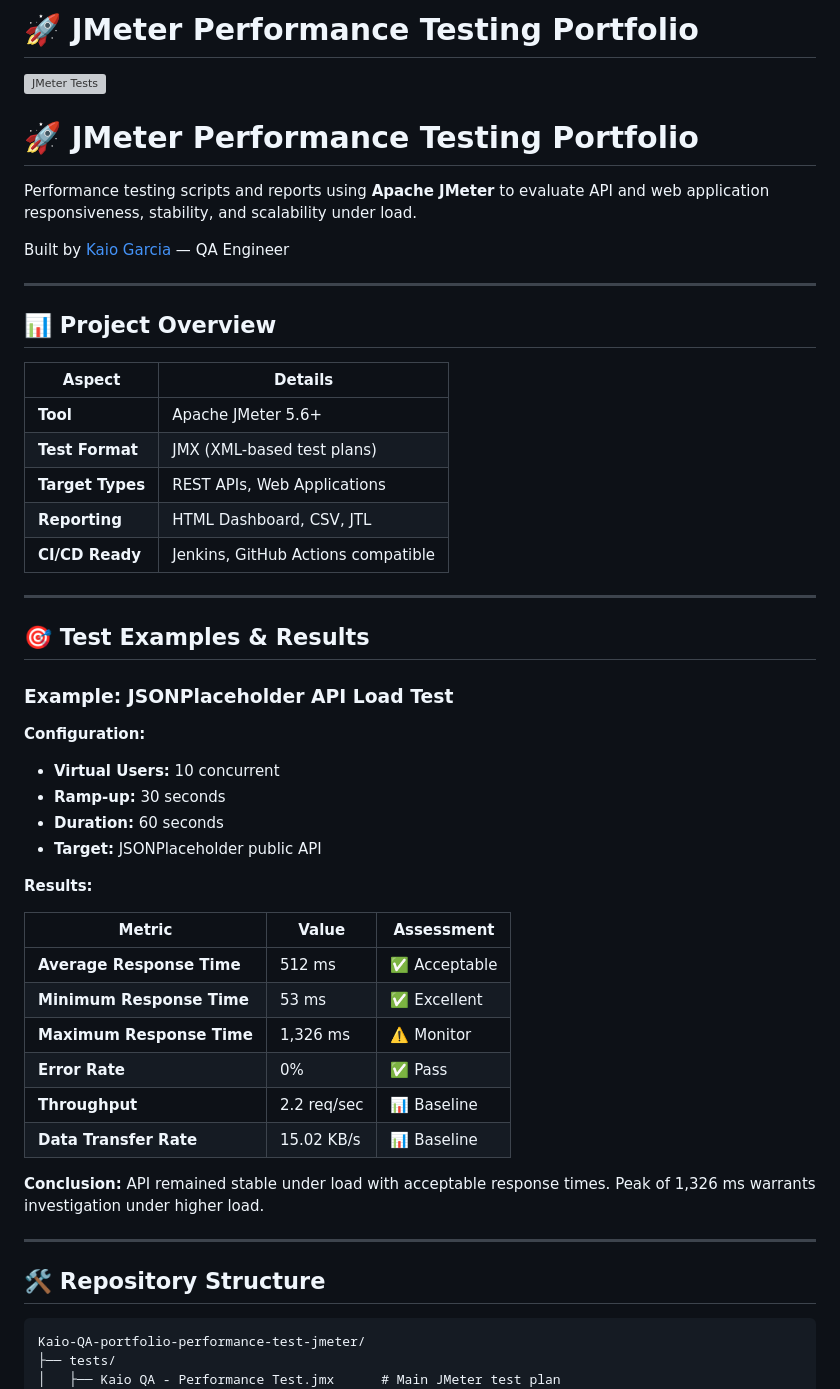
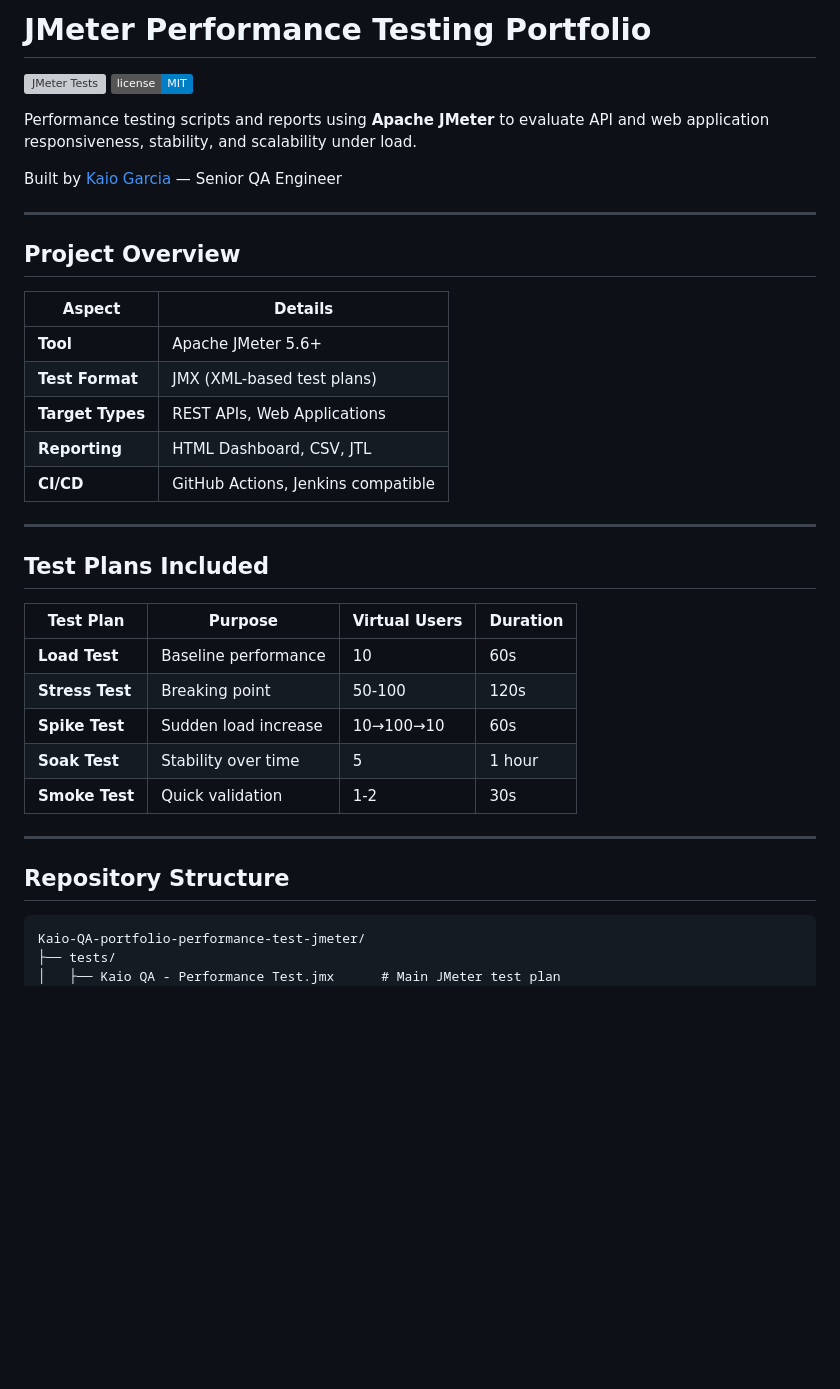
Before and after one commit to qakaio/Kaio-QA-portfolio-performance-test-jmeter, a Markdown page: README.md, the part around one of its changes. Rendered like a GitHub page; badges without logos; blank space fills up the shorter version; grey boxes are pictures that could not be loaded.

Commit message:
docs: fix README formatting - clean tables, consistent structure

````diff
--- a/README.md
+++ b/README.md
@@ -1,16 +1,15 @@
-# 🚀 JMeter Performance Testing Portfolio
+# JMeter Performance Testing Portfolio
 
 ![JMeter Tests](https://github.com/qakaio/Kaio-QA-portfolio-performance-test-jmeter/actions/workflows/jmeter.yml/badge.svg)
-
-# 🚀 JMeter Performance Testing Portfolio
+![License](https://img.shields.io/badge/license-MIT-blue.svg)
 
 Performance testing scripts and reports using **Apache JMeter** to evaluate API and web application responsiveness, stability, and scalability under load.
 
-Built by [Kaio Garcia](https://github.com/qakaio) — QA Engineer
+Built by [Kaio Garcia](https://github.com/qakaio) — Senior QA Engineer
 
 ---
 
-## 📊 Project Overview
+## Project Overview
 
 | Aspect | Details |
 |--------|---------|
@@ -18,36 +17,23 @@ Built by [Kaio Garcia](https://github.com/qakaio) — QA Engineer
 | **Test Format** | JMX (XML-based test plans) |
 | **Target Types** | REST APIs, Web Applications |
 | **Reporting** | HTML Dashboard, CSV, JTL |
-| **CI/CD Ready** | Jenkins, GitHub Actions compatible |
+| **CI/CD** | GitHub Actions, Jenkins compatible |
 
 ---
 
-## 🎯 Test Examples & Results
+## Test Plans Included
 
-### Example: JSONPlaceholder API Load Test
-
-**Configuration:**
-- **Virtual Users:** 10 concurrent
-- **Ramp-up:** 30 seconds
-- **Duration:** 60 seconds
-- **Target:** JSONPlaceholder public API
-
-**Results:**
-
-| Metric | Value | Assessment |
-|--------|-------|------------|
-| **Average Response Time** | 512 ms | ✅ Acceptable |
-| **Minimum Response Time** | 53 ms | ✅ Excellent |
-| **Maximum Response Time** | 1,326 ms | ⚠️ Monitor |
-| **Error Rate** | 0% | ✅ Pass |
-| **Throughput** | 2.2 req/sec | 📊 Baseline |
-| **Data Transfer Rate** | 15.02 KB/s | 📊 Baseline |
-
-**Conclusion:** API remained stable under load with acceptable response times. Peak of 1,326 ms warrants investigation under higher load.
+| Test Plan | Purpose | Virtual Users | Duration |
+|-----------|---------|---------------|----------|
+| **Load Test** | Baseline performance | 10 | 60s |
+| **Stress Test** | Breaking point | 50-100 | 120s |
+| **Spike Test** | Sudden load increase | 10→100→10 | 60s |
+| **Soak Test** | Stability over time | 5 | 1 hour |
+| **Smoke Test** | Quick validation | 1-2 | 30s |
 
 ---
 
-## 🛠 Repository Structure
+## Repository Structure
 
 ```
 Kaio-QA-portfolio-performance-test-jmeter/
````
Also changed, not shown: other parts of README.md (+9 -55 lines).
